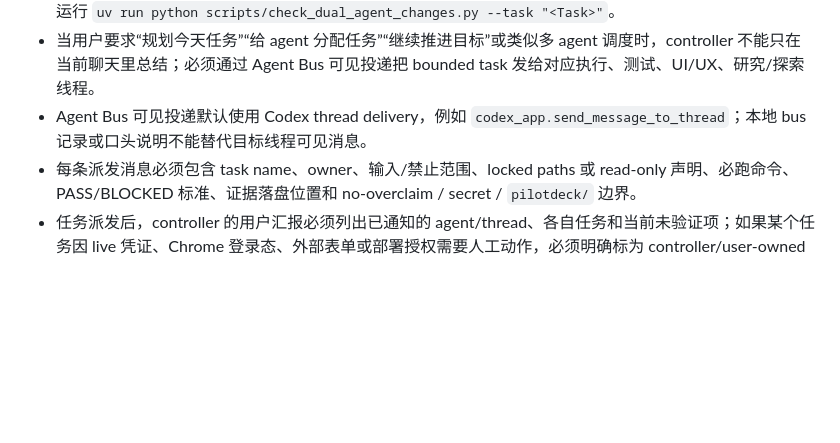
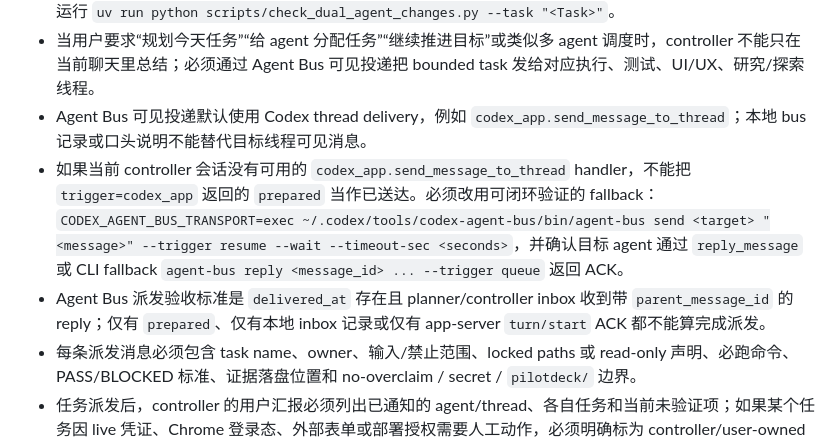
Before and after one commit to adjcjh777/band-of-agents-hackathon, a Markdown page: AGENTS.md, the part around the change. GitHub-like rendering; blank space fills up the shorter version.

Commit message:
docs: record Agent Bus recovery and today plan

```diff
--- a/AGENTS.md
+++ b/AGENTS.md
@@ -44,6 +44,8 @@
 - 派发或集成前运行 `uv run python scripts/check_dual_agent_protocol.py`；Claude Code 写入任务返回后运行 `uv run python scripts/check_dual_agent_changes.py --task "<Task>"`。
 - 当用户要求“规划今天任务”“给 agent 分配任务”“继续推进目标”或类似多 agent 调度时，controller 不能只在当前聊天里总结；必须通过 Agent Bus 可见投递把 bounded task 发给对应执行、测试、UI/UX、研究/探索线程。
 - Agent Bus 可见投递默认使用 Codex thread delivery，例如 `codex_app.send_message_to_thread`；本地 bus 记录或口头说明不能替代目标线程可见消息。
+- 如果当前 controller 会话没有可用的 `codex_app.send_message_to_thread` handler，不能把 `trigger=codex_app` 返回的 `prepared` 当作已送达。必须改用可闭环验证的 fallback：`CODEX_AGENT_BUS_TRANSPORT=exec ~/.codex/tools/codex-agent-bus/bin/agent-bus send <target> "<message>" --trigger resume --wait --timeout-sec <seconds>`，并确认目标 agent 通过 `reply_message` 或 CLI fallback `agent-bus reply <message_id> ... --trigger queue` 返回 ACK。
+- Agent Bus 派发验收标准是 `delivered_at` 存在且 planner/controller inbox 收到带 `parent_message_id` 的 reply；仅有 `prepared`、仅有本地 inbox 记录或仅有 app-server `turn/start` ACK 都不能算完成派发。
 - 每条派发消息必须包含 task name、owner、输入/禁止范围、locked paths 或 read-only 声明、必跑命令、PASS/BLOCKED 标准、证据落盘位置和 no-overclaim / secret / `pilotdeck/` 边界。
 - 任务派发后，controller 的用户汇报必须列出已通知的 agent/thread、各自任务和当前未验证项；如果某个任务因 live 凭证、Chrome 登录态、外部表单或部署授权需要人工动作，必须明确标为 controller/user-owned gate。
 
```
Also changed, not shown: docs/agent-task-ledger.md (+2 -1 lines), docs/trustroom-today-todolist.md (added, +271 -0 lines).
